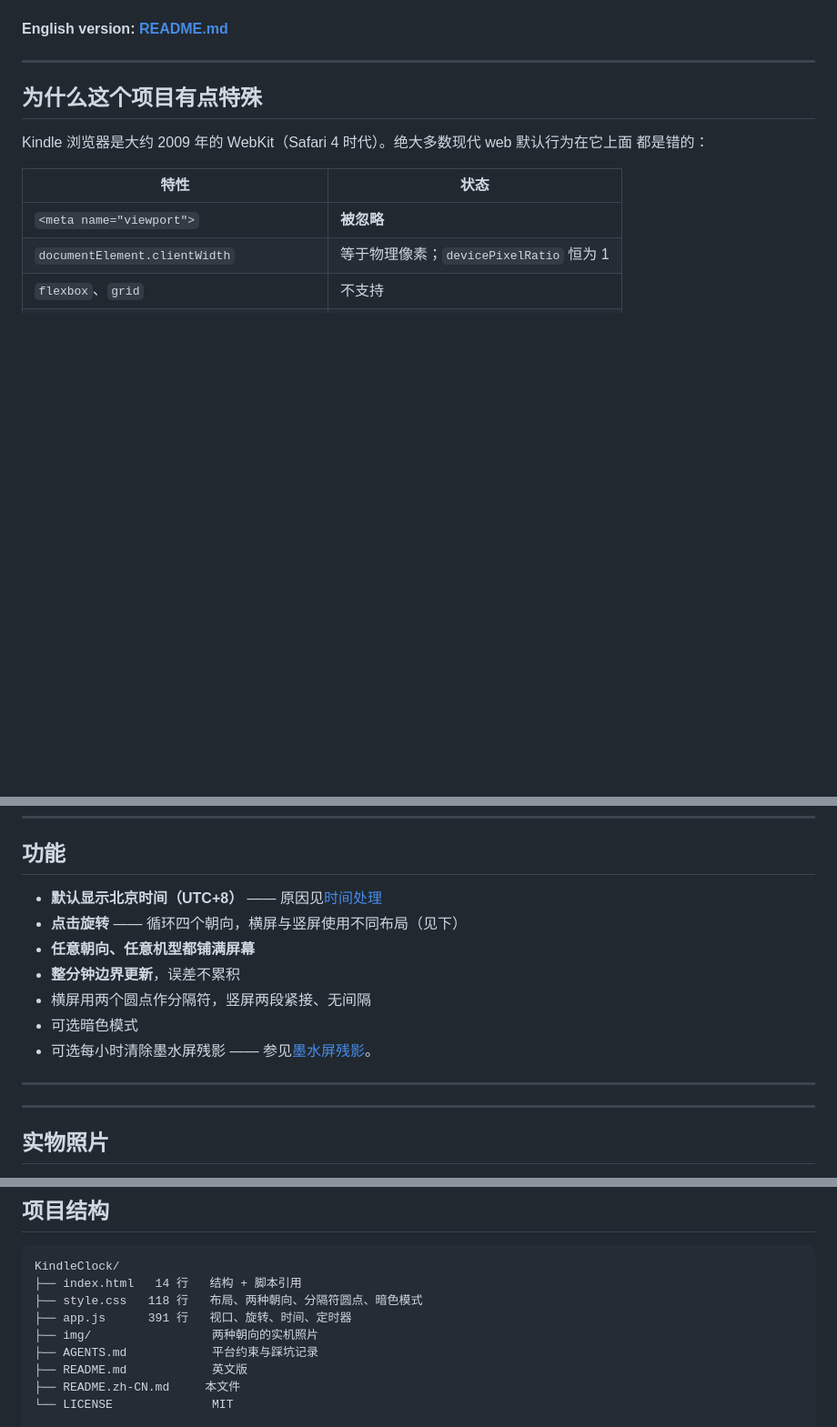
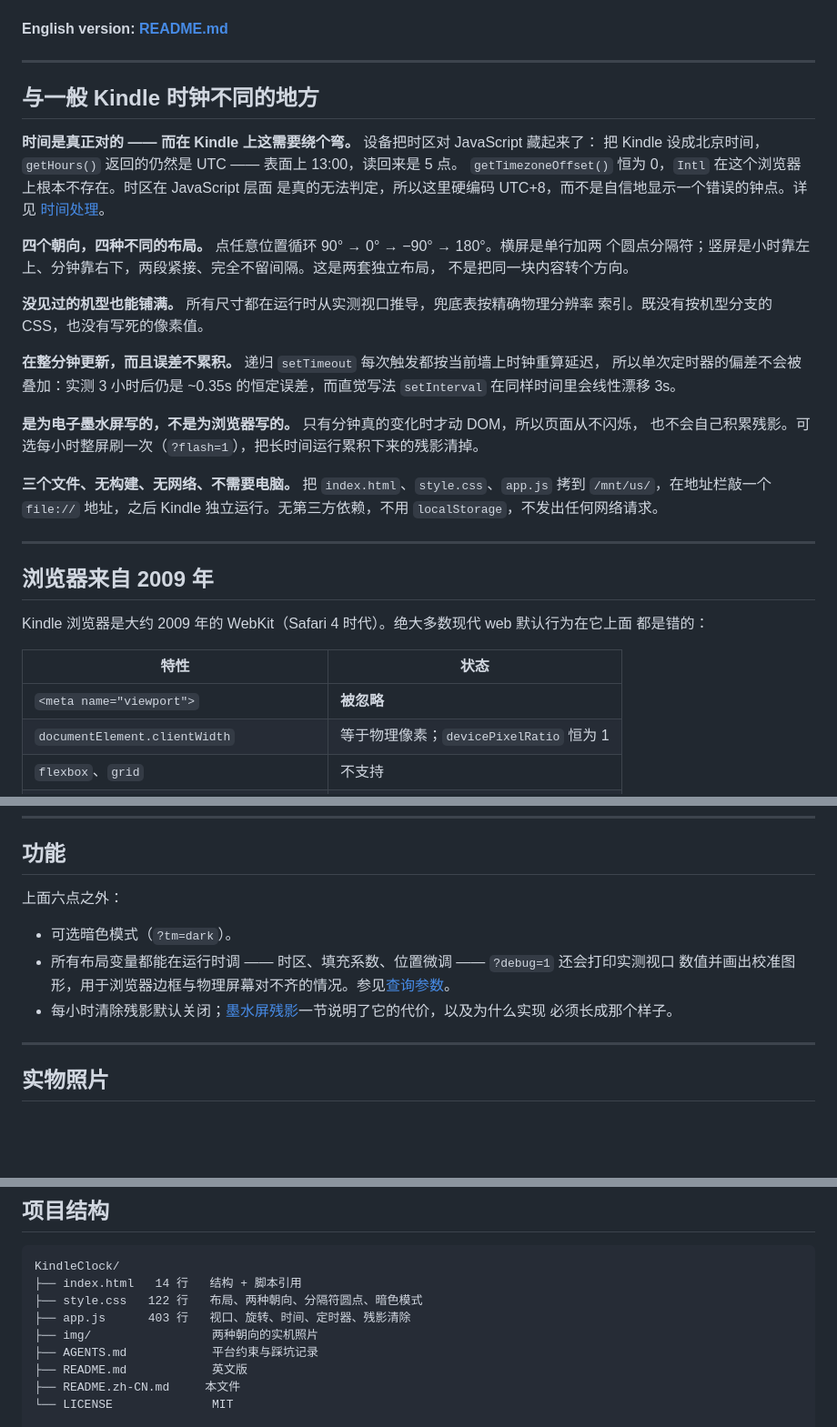
Before and after one commit to oldsolo/KindleClock, a Markdown page: README.zh-CN.md, 3 parts joined by grey strips. Shown at 91% size. Drawn GitHub-style; blank space fills up the shorter version.

````diff
--- a/README.zh-CN.md
+++ b/README.zh-CN.md
@@ -11,7 +11,35 @@
 
 ---
 
-## 为什么这个项目有点特殊
+## 与一般 Kindle 时钟不同的地方
+
+**时间是真正对的 —— 而在 Kindle 上这需要绕个弯。** 设备把时区对 JavaScript 藏起来了：
+把 Kindle 设成北京时间，`getHours()` 返回的仍然是 UTC —— 表面上 13:00，读回来是 5 点。
+`getTimezoneOffset()` 恒为 0，`Intl` 在这个浏览器上根本不存在。时区在 JavaScript 层面
+是真的无法判定，所以这里硬编码 UTC+8，而不是自信地显示一个错误的钟点。详见
+[时间处理](#时间处理)。
+
+**四个朝向，四种不同的布局。** 点任意位置循环 90° → 0° → −90° → 180°。横屏是单行加两
+个圆点分隔符；竖屏是小时靠左上、分钟靠右下，两段紧接、完全不留间隔。这是两套独立布局，
+不是把同一块内容转个方向。
+
+**没见过的机型也能铺满。** 所有尺寸都在运行时从实测视口推导，兜底表按精确物理分辨率
+索引。既没有按机型分支的 CSS，也没有写死的像素值。
+
+**在整分钟更新，而且误差不累积。** 递归 `setTimeout` 每次触发都按当前墙上时钟重算延迟，
+所以单次定时器的偏差不会被叠加：实测 3 小时后仍是 ~0.35s 的恒定误差，而直觉写法
+`setInterval` 在同样时间里会线性漂移 3s。
+
+**是为电子墨水屏写的，不是为浏览器写的。** 只有分钟真的变化时才动 DOM，所以页面从不闪烁，
+也不会自己积累残影。可选每小时整屏刷一次（`?flash=1`），把长时间运行累积下来的残影清掉。
+
+**三个文件、无构建、无网络、不需要电脑。** 把 `index.html`、`style.css`、`app.js` 拷到
+`/mnt/us/`，在地址栏敲一个 `file://` 地址，之后 Kindle 独立运行。无第三方依赖，不用
+`localStorage`，不发出任何网络请求。
+
+---
+
+## 浏览器来自 2009 年
 
 Kindle 浏览器是大约 2009 年的 WebKit（Safari 4 时代）。绝大多数现代 web 默认行为在它上面
 都是错的：
@@ -34,16 +62,13 @@ Kindle 浏览器是大约 2009 年的 WebKit（Safari 4 时代）。绝大多数
 
 ## 功能
 
-- **默认显示北京时间（UTC+8）** —— 原因见[时间处理](#时间处理)
-- **点击旋转** —— 循环四个朝向，横屏与竖屏使用不同布局（见下）
-- **任意朝向、任意机型都铺满屏幕**
-- **整分钟边界更新**，误差不累积
-- 横屏用两个圆点作分隔符，竖屏两段紧接、无间隔
-- 可选暗色模式
-- 可选每小时清除墨水屏残影 —— 参见[墨水屏残影](#墨水屏残影)。
+上面六点之外：
 
----
-
+- 可选暗色模式（`?tm=dark`）。
+- 所有布局变量都能在运行时调 —— 时区、填充系数、位置微调 —— `?debug=1` 还会打印实测视口
+  数值并画出校准图形，用于浏览器边框与物理屏幕对不齐的情况。参见[查询参数](#查询参数)。
+- 每小时清除残影默认关闭；[墨水屏残影](#墨水屏残影)一节说明了它的代价，以及为什么实现
+  必须长成那个样子。
 
 ---
 
@@ -355,8 +380,8 @@ ox = -(screen.width - clientWidth) / 2
 ```
 KindleClock/
 ├── index.html   14 行   结构 + 脚本引用
-├── style.css   118 行   布局、两种朝向、分隔符圆点、暗色模式
-├── app.js      391 行   视口、旋转、时间、定时器
+├── style.css   122 行   布局、两种朝向、分隔符圆点、暗色模式
+├── app.js      403 行   视口、旋转、时间、定时器、残影清除
 ├── img/                 两种朝向的实机照片
 ├── AGENTS.md            平台约束与踩坑记录
 ├── README.md            英文版
````
Also changed, not shown: README.md (+45 -10 lines).
